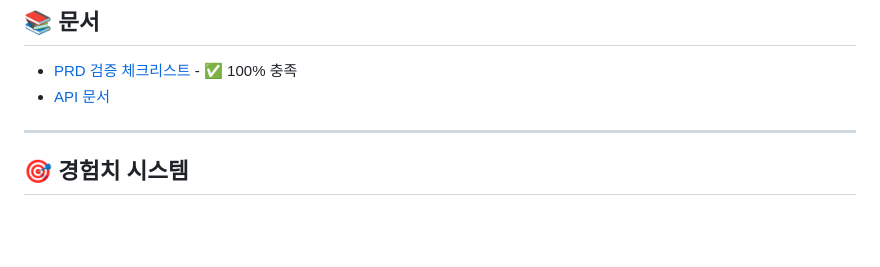
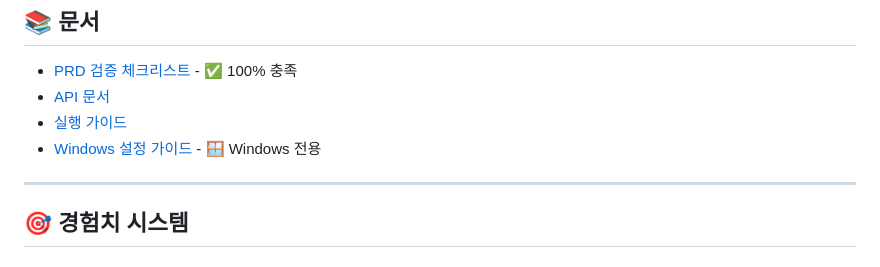
Before and after one commit to chldmstnr1280-stack/-, a Markdown page: README.md, the part around the change. Rendered like a GitHub page; blank space fills up the shorter version.

```diff
--- a/README.md
+++ b/README.md
@@ -144,6 +144,8 @@ npx react-native run-android
 
 - [PRD 검증 체크리스트](docs/PRD_VALIDATION.md) - ✅ 100% 충족
 - [API 문서](docs/API_DOCUMENTATION.md)
+- [실행 가이드](docs/GETTING_STARTED.md)
+- [Windows 설정 가이드](docs/WINDOWS_SETUP.md) - 🪟 Windows 전용
 
 ---
 
```
Also changed, not shown: docs/WINDOWS_SETUP.md (added, +552 -0 lines).
